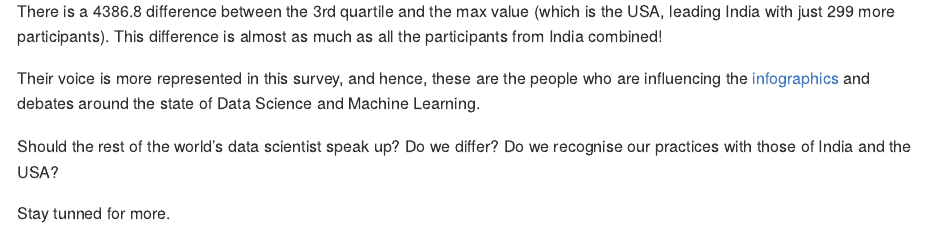
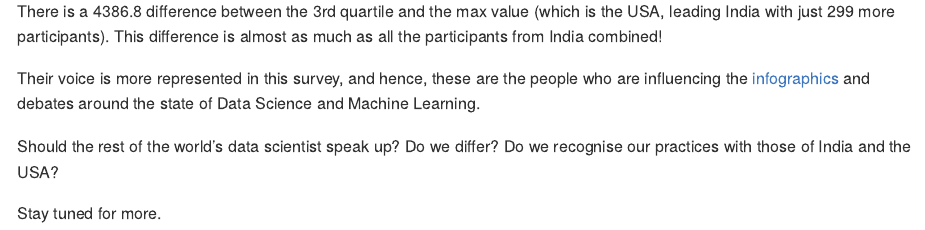
Before and after one commit to vmez/people_in_surveys, an R Markdown document (loudest-countries.Rmd): the page in a window 1100 px wide, from 1280 px down. Rendered offline with R 4.5, knitr and Pandoc, with nearby package versions; some code elsewhere in the file could not run offline.

Commit message:
part 2: loudest countries

```diff
--- a/loudest-countries.Rmd
+++ b/loudest-countries.Rmd
@@ -59,4 +59,4 @@ Should the rest of the world's data scientist speak up?
 Do we differ? Do we recognise our practices with those of India and the USA?
 
 
-Stay tunned for more.
+Stay tuned for more.
```
